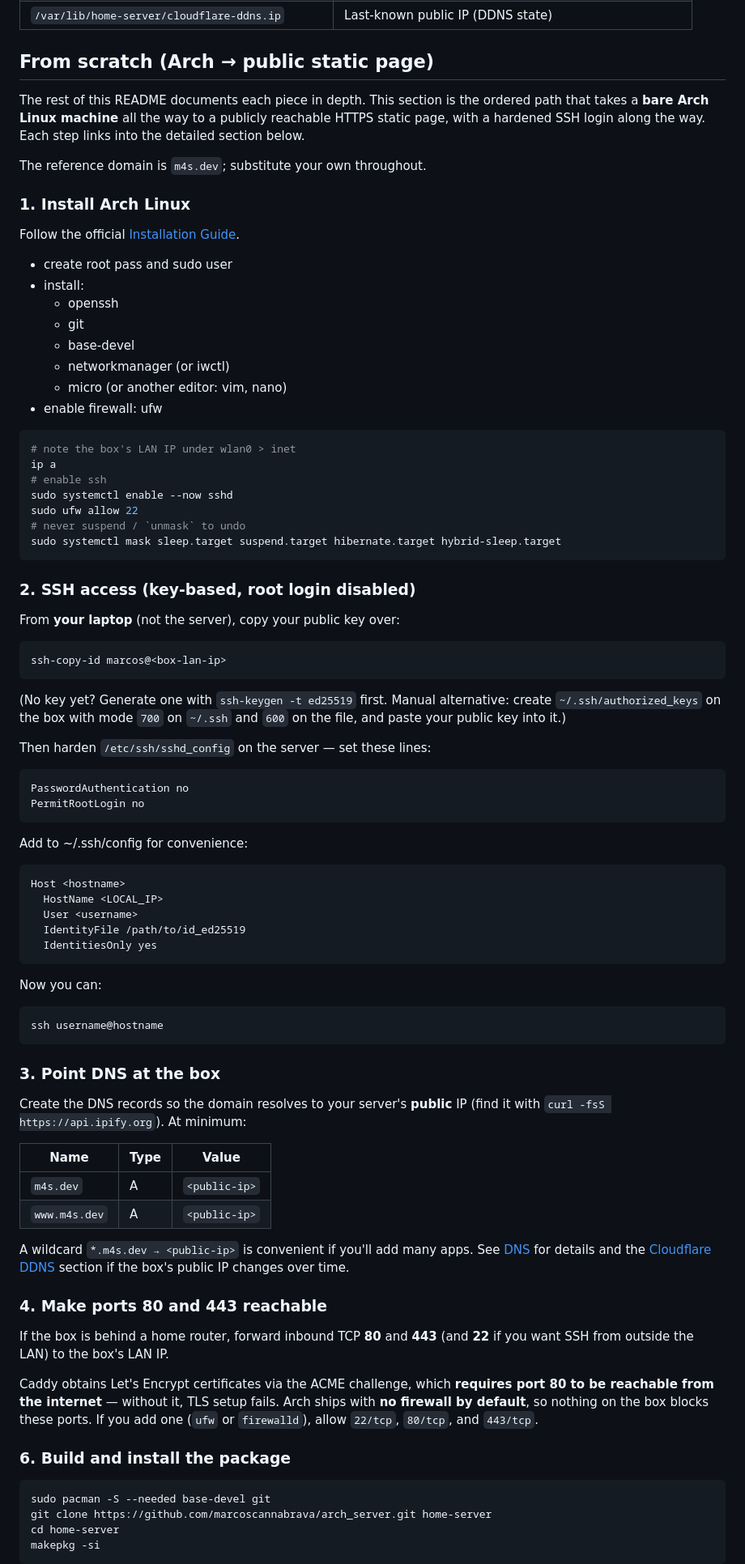
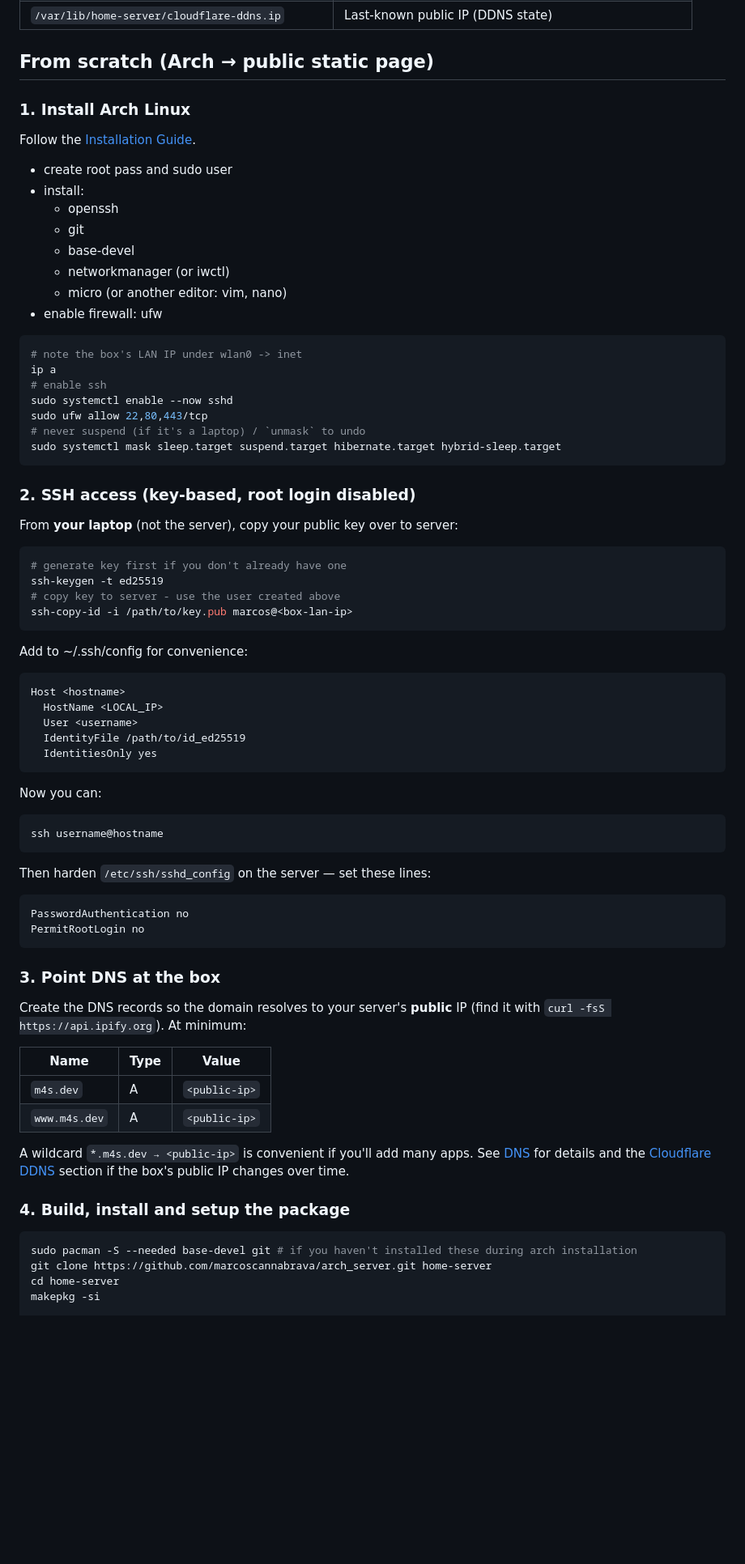
Before and after one commit to marcoscannabrava/arch_server, a Markdown page: README.md, the part around one of its changes. Shown at 81% size. Drawn GitHub-style; blank space fills up the shorter version.

````diff
--- a/README.md
+++ b/README.md
@@ -61,17 +49,9 @@ your domain and substitutes it everywhere.
 
 ## From scratch (Arch → public static page)
 
-The rest of this README documents each piece in depth. This section is the
-ordered path that takes a **bare Arch Linux machine** all the way to a
-publicly reachable HTTPS static page, with a hardened SSH login along the way.
-Each step links into the detailed section below.
-
-The reference domain is `m4s.dev`; substitute your own throughout.
-
 ### 1. Install Arch Linux
 
-Follow the official
-[Installation Guide](https://wiki.archlinux.org/title/Installation_guide).
+Follow the [Installation Guide](https://wiki.archlinux.org/title/Installation_guide).
 - create root pass and sudo user
 - install:
   - openssh
@@ -82,32 +62,24 @@ Follow the official
 - enable firewall: ufw
 
 ```sh
-# note the box's LAN IP under wlan0 > inet
+# note the box's LAN IP under wlan0 -> inet
 ip a
 # enable ssh
 sudo systemctl enable --now sshd
-sudo ufw allow 22
-# never suspend / `unmask` to undo
+sudo ufw allow 22,80,443/tcp
+# never suspend (if it's a laptop) / `unmask` to undo
 sudo systemctl mask sleep.target suspend.target hibernate.target hybrid-sleep.target
 ```
 
 ### 2. SSH access (key-based, root login disabled)
 
-From **your laptop** (not the server), copy your public key over:
+From **your laptop** (not the server), copy your public key over to server:
 
 ```sh
-ssh-copy-id marcos@<box-lan-ip>
-```
-
-(No key yet? Generate one with `ssh-keygen -t ed25519` first. Manual
-alternative: create `~/.ssh/authorized_keys` on the box with mode `700` on
-`~/.ssh` and `600` on the file, and paste your public key into it.)
-
-Then harden `/etc/ssh/sshd_config` on the server — set these lines:
-
-```
-PasswordAuthentication no
-PermitRootLogin no
+# generate key first if you don't already have one
+ssh-keygen -t ed25519
+# copy key to server - use the user created above
+ssh-copy-id -i /path/to/key.pub marcos@<box-lan-ip>
 ```
 
 Add to ~/.ssh/config for convenience:
@@ -124,6 +96,13 @@ Now you can:
 ssh username@hostname
 ```
 
+Then harden `/etc/ssh/sshd_config` on the server — set these lines:
+```
+PasswordAuthentication no
+PermitRootLogin no
+```
+
+
 ### 3. Point DNS at the box
 
 Create the DNS records so the domain resolves to your server's **public** IP
@@ -138,23 +117,11 @@ A wildcard `*.m4s.dev → <public-ip>` is convenient if you'll add many apps.
 See [DNS](#dns) for details and the [Cloudflare DDNS](#cloudflare-dynamic-dns)
 section if the box's public IP changes over time.
 
-### 4. Make ports 80 and 443 reachable
-
-If the box is behind a home router, forward inbound TCP **80** and **443**
-(and **22** if you want SSH from outside the LAN) to the box's LAN IP.
-
-Caddy obtains Let's Encrypt certificates via the ACME challenge, which
-**requires port 80 to be reachable from the internet** — without it, TLS
-setup fails. Arch ships with **no firewall by default**, so nothing on the box
-blocks these ports. If you add one (`ufw` or `firewalld`), allow `22/tcp`,
-`80/tcp`, and `443/tcp`.
-
-### 6. Build and install the package
+### 4. Build, install and setup the package
 
 ```sh
-sudo pacman -S --needed base-devel git
+sudo pacman -S --needed base-devel git # if you haven't installed these during arch installation
 git clone https://github.com/marcoscannabrava/arch_server.git home-server
 cd home-server
 makepkg -si
-```
 
````
Also changed, not shown: other parts of README.md (+16 -92 lines).
